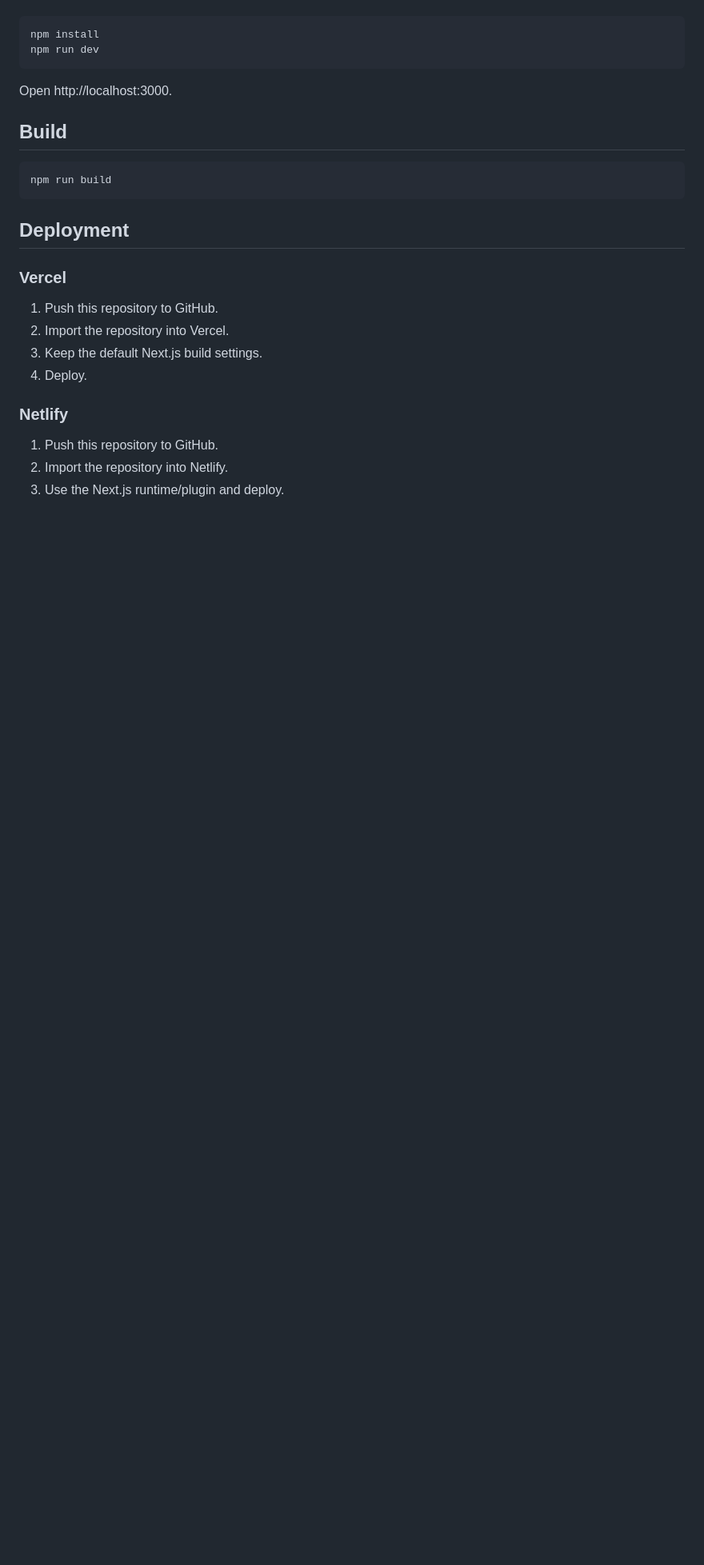
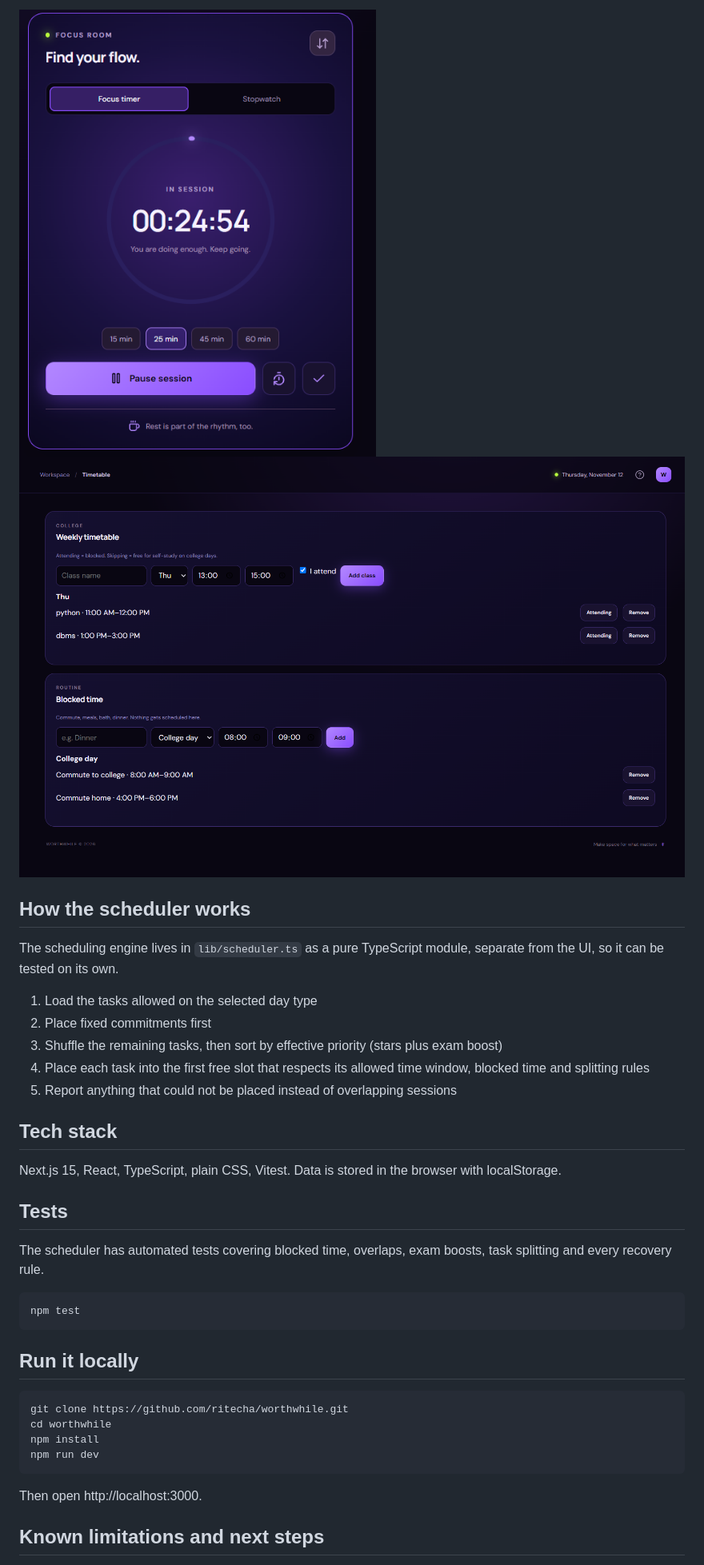
Before and after one commit to ritecha/worthwhile, a Markdown page: README.md, the part around one of its changes. Shown at 80% size. Drawn GitHub-style; pictures changed too: docs/focus.png (added), docs/timetable.png (added); blank space fills up the shorter version.

Commit message:
Add README and screenshots

````diff
--- a/README.md
+++ b/README.md
@@ -23,27 +27,38 @@ Requirements: Node.js 20+
+![Focus room](docs/focus.png)
+![Timetable](docs/timetable.png)
+
+## How the scheduler works
+
+The scheduling engine lives in `lib/scheduler.ts` as a pure TypeScript module, separate from the UI, so it can be tested on its own.
+
+1. Load the tasks allowed on the selected day type
+2. Place fixed commitments first
+3. Shuffle the remaining tasks, then sort by effective priority (stars plus exam boost)
+4. Place each task into the first free slot that respects its allowed time window, blocked time and splitting rules
+5. Report anything that could not be placed instead of overlapping sessions
+
+## Tech stack
+
+Next.js 15, React, TypeScript, plain CSS, Vitest. Data is stored in the browser with localStorage.
+
+## Tests
+
+The scheduler has automated tests covering blocked time, overlaps, exam boosts, task splitting and every recovery rule.
 
 ```bash
+npm test
+```
+
+## Run it locally
+
+```bash
+git clone https://github.com/ritecha/worthwhile.git
+cd worthwhile
 npm install
 npm run dev
 ```
 
-Open http://localhost:3000.
+Then open http://localhost:3000.
 
-## Build
+## Known limitations and next steps
 
-```bash
-npm run build
-```
-
-## Deployment
-
-### Vercel
-1. Push this repository to GitHub.
-2. Import the repository into Vercel.
-3. Keep the default Next.js build settings.
-4. Deploy.
-
-### Netlify
-1. Push this repository to GitHub.
-2. Import the repository into Netlify.
-3. Use the Next.js runtime/plugin and deploy.
-
````
Also changed, not shown: other parts of README.md (+25 -33 lines), docs/today.png (added).
